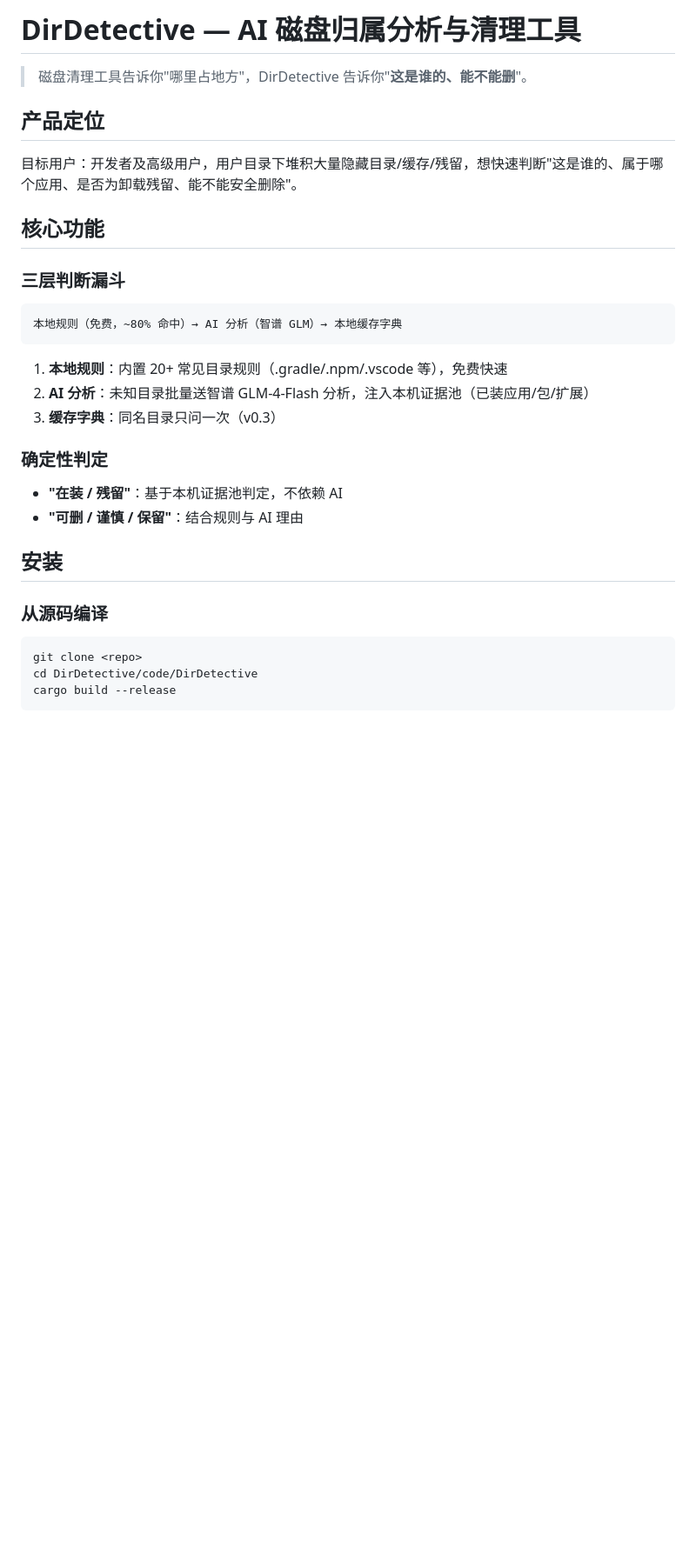
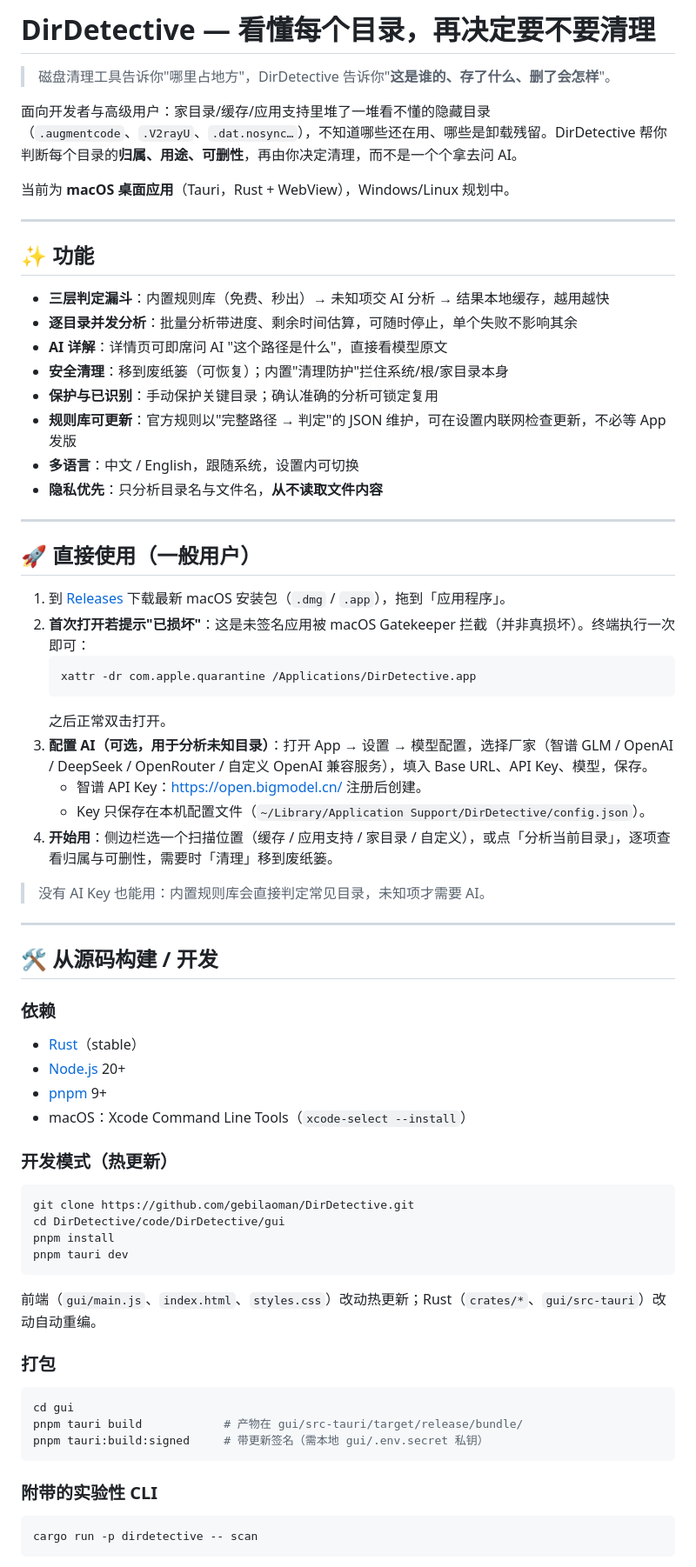
Before and after one commit to gebilaoman/DirDetective, a Markdown page: README.md, the part around one of its changes. Shown at 87% size. Rendered like a GitHub page; blank space fills up the shorter version.

````diff
--- a/README.md
+++ b/README.md
@@ -1,35 +1,69 @@
-# DirDetective — AI 磁盘归属分析与清理工具
+# DirDetective — 看懂每个目录，再决定要不要清理
 
-> 磁盘清理工具告诉你"哪里占地方"，DirDetective 告诉你"**这是谁的、能不能删**"。
+> 磁盘清理工具告诉你"哪里占地方"，DirDetective 告诉你"**这是谁的、存了什么、删了会怎样**"。
 
-## 产品定位
+面向开发者与高级用户：家目录/缓存/应用支持里堆了一堆看不懂的隐藏目录（`.augmentcode`、`.V2rayU`、`.dat.nosync…`），不知道哪些还在用、哪些是卸载残留。DirDetective 帮你判断每个目录的**归属、用途、可删性**，再由你决定清理，而不是一个个拿去问 AI。
 
-目标用户：开发者及高级用户，用户目录下堆积大量隐藏目录/缓存/残留，想快速判断"这是谁的、属于哪个应用、是否为卸载残留、能不能安全删除"。
+当前为 **macOS 桌面应用**（Tauri，Rust + WebView），Windows/Linux 规划中。
 
-## 核心功能
+---
 
-### 三层判断漏斗
+## ✨ 功能
 
+- **三层判定漏斗**：内置规则库（免费、秒出）→ 未知项交 AI 分析 → 结果本地缓存，越用越快
+- **逐目录并发分析**：批量分析带进度、剩余时间估算，可随时停止，单个失败不影响其余
+- **AI 详解**：详情页可即席问 AI "这个路径是什么"，直接看模型原文
+- **安全清理**：移到废纸篓（可恢复）；内置"清理防护"拦住系统/根/家目录本身
+- **保护与已识别**：手动保护关键目录；确认准确的分析可锁定复用
+- **规则库可更新**：官方规则以"完整路径 → 判定"的 JSON 维护，可在设置内联网检查更新，不必等 App 发版
+- **多语言**：中文 / English，跟随系统，设置内可切换
+- **隐私优先**：只分析目录名与文件名，**从不读取文件内容**
+
+---
+
+## 🚀 直接使用（一般用户）
+
+1. 到 [Releases](https://github.com/gebilaoman/DirDetective/releases) 下载最新 macOS 安装包（`.dmg` / `.app`），拖到「应用程序」。
+2. **首次打开若提示"已损坏"**：这是未签名应用被 macOS Gatekeeper 拦截（并非真损坏）。终端执行一次即可：
+   ```bash
+   xattr -dr com.apple.quarantine /Applications/DirDetective.app
+   ```
+   之后正常双击打开。
+3. **配置 AI（可选，用于分析未知目录）**：打开 App → 设置 → 模型配置，选择厂家（智谱 GLM / OpenAI / DeepSeek / OpenRouter / 自定义 OpenAI 兼容服务），填入 Base URL、API Key、模型，保存。
+   - 智谱 API Key：https://open.bigmodel.cn/ 注册后创建。
+   - Key 只保存在本机配置文件（`~/Library/Application Support/DirDetective/config.json`）。
+4. **开始用**：侧边栏选一个扫描位置（缓存 / 应用支持 / 家目录 / 自定义），或点「分析当前目录」，逐项查看归属与可删性，需要时「清理」移到废纸篓。
+
+> 没有 AI Key 也能用：内置规则库会直接判定常见目录，未知项才需要 AI。
+
+---
+
+## 🛠 从源码构建 / 开发
+
+### 依赖
+- [Rust](https://rustup.rs/)（stable）
+- [Node.js](https://nodejs.org/) 20+
+- [pnpm](https://pnpm.io/) 9+
+- macOS：Xcode Command Line Tools（`xcode-select --install`）
+
+### 开发模式（热更新）
+```bash
+git clone https://github.com/gebilaoman/DirDetective.git
+cd DirDetective/code/DirDetective/gui
+pnpm install
+pnpm tauri dev
 ```
-本地规则（免费，~80% 命中）→ AI 分析（智谱 GLM）→ 本地缓存字典
+前端（`gui/main.js`、`index.html`、`styles.css`）改动热更新；Rust（`crates/*`、`gui/src-tauri`）改动自动重编。
+
+### 打包
+```bash
+cd gui
+pnpm tauri build            # 产物在 gui/src-tauri/target/release/bundle/
+pnpm tauri:build:signed     # 带更新签名（需本地 gui/.env.secret 私钥）
 ```
 
-1. **本地规则**：内置 20+ 常见目录规则（.gradle/.npm/.vscode 等），免费快速
-2. **AI 分析**：未知目录批量送智谱 GLM-4-Flash 分析，注入本机证据池（已装应用/包/扩展）
-3. **缓存字典**：同名目录只问一次（v0.3）
-
-### 确定性判定
-
-- **"在装 / 残留"**：基于本机证据池判定，不依赖 AI
-- **"可删 / 谨慎 / 保留"**：结合规则与 AI 理由
-
-## 安装
-
-### 从源码编译
-
+### 附带的实验性 CLI
 ```bash
-git clone <repo>
-cd DirDetective/code/DirDetective
-cargo build --release
+cargo run -p dirdetective -- scan
 ```
 
````
Also changed, not shown: other parts of README.md (+43 -166 lines).
